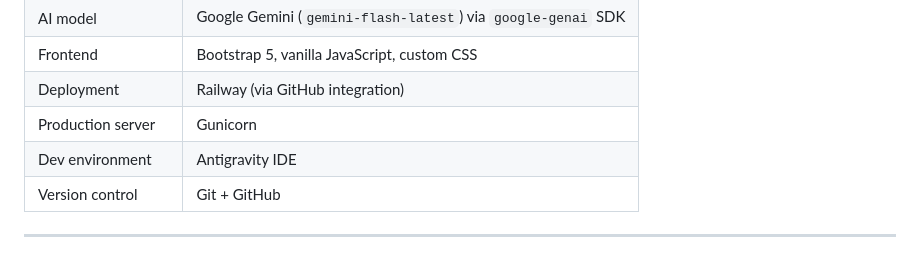
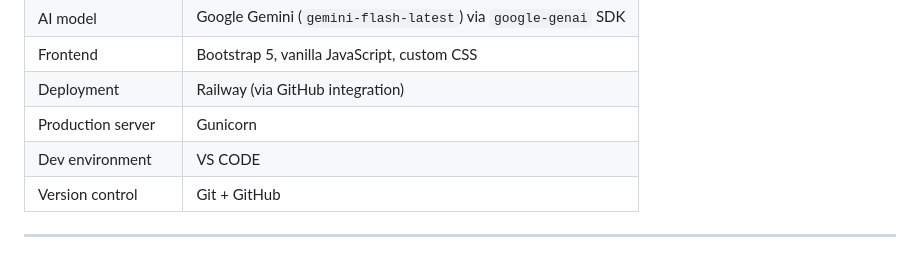
Before and after one commit to minhaszillehuma36-svg/viva-prep, a Markdown page: README.md, the part around the change. Drawn GitHub-style.

```diff
--- a/README.md
+++ b/README.md
@@ -105,7 +105,7 @@ Be constructive but honest — never inflate the rating.
 | Frontend | Bootstrap 5, vanilla JavaScript, custom CSS |
 | Deployment | Railway (via GitHub integration) |
 | Production server | Gunicorn |
-| Dev environment | Antigravity IDE |
+| Dev environment | VS CODE |
 | Version control | Git + GitHub |
 
 ---
```
